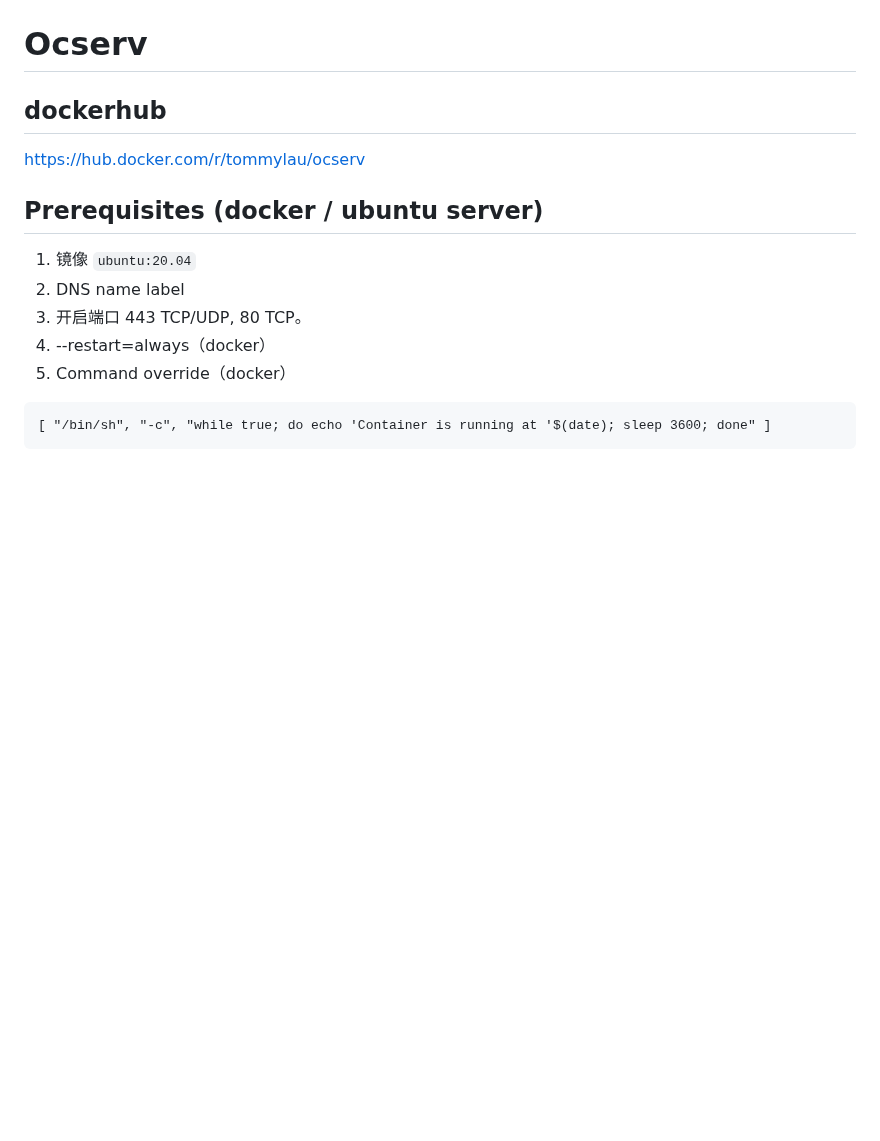
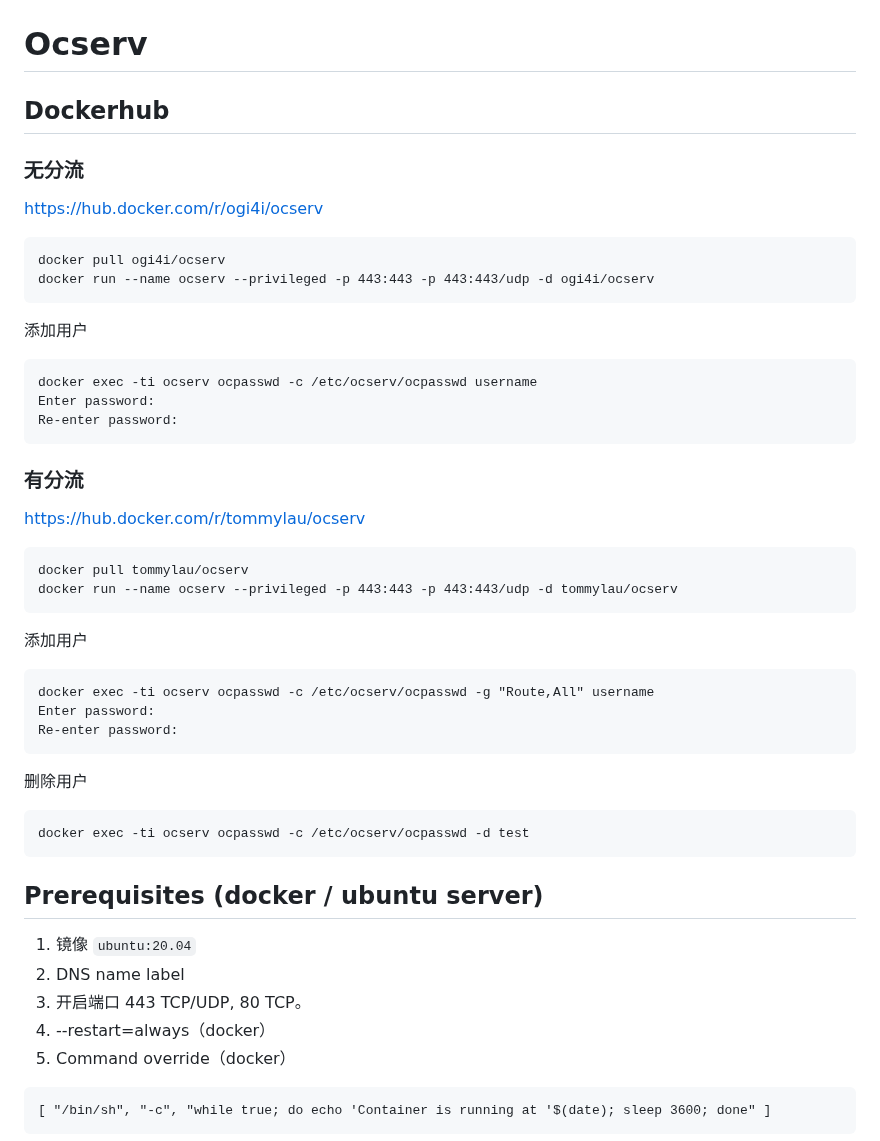
Before and after one commit to whw23/learn, a Markdown page: Network/ocserv/Ocserv.md, the part around the change. Rendered like a GitHub page; blank space fills up the shorter version.

````diff
--- a/Network/ocserv/Ocserv.md
+++ b/Network/ocserv/Ocserv.md
@@ -1,7 +1,35 @@
 # Ocserv
 
-## dockerhub
+## Dockerhub
+### **无分流**
+https://hub.docker.com/r/ogi4i/ocserv
+```
+docker pull ogi4i/ocserv
+docker run --name ocserv --privileged -p 443:443 -p 443:443/udp -d ogi4i/ocserv
+```
+添加用户
+```
+docker exec -ti ocserv ocpasswd -c /etc/ocserv/ocpasswd username
+Enter password:
+Re-enter password:
+```
+### **有分流**
 https://hub.docker.com/r/tommylau/ocserv
+```
+docker pull tommylau/ocserv
+docker run --name ocserv --privileged -p 443:443 -p 443:443/udp -d tommylau/ocserv
+```
+添加用户
+```
+docker exec -ti ocserv ocpasswd -c /etc/ocserv/ocpasswd -g "Route,All" username
+Enter password:
+Re-enter password:
+```
+删除用户
+```
+docker exec -ti ocserv ocpasswd -c /etc/ocserv/ocpasswd -d test
+```
+
 
 ## Prerequisites (docker / ubuntu server)
 1. 镜像 ```ubuntu:20.04```
````
